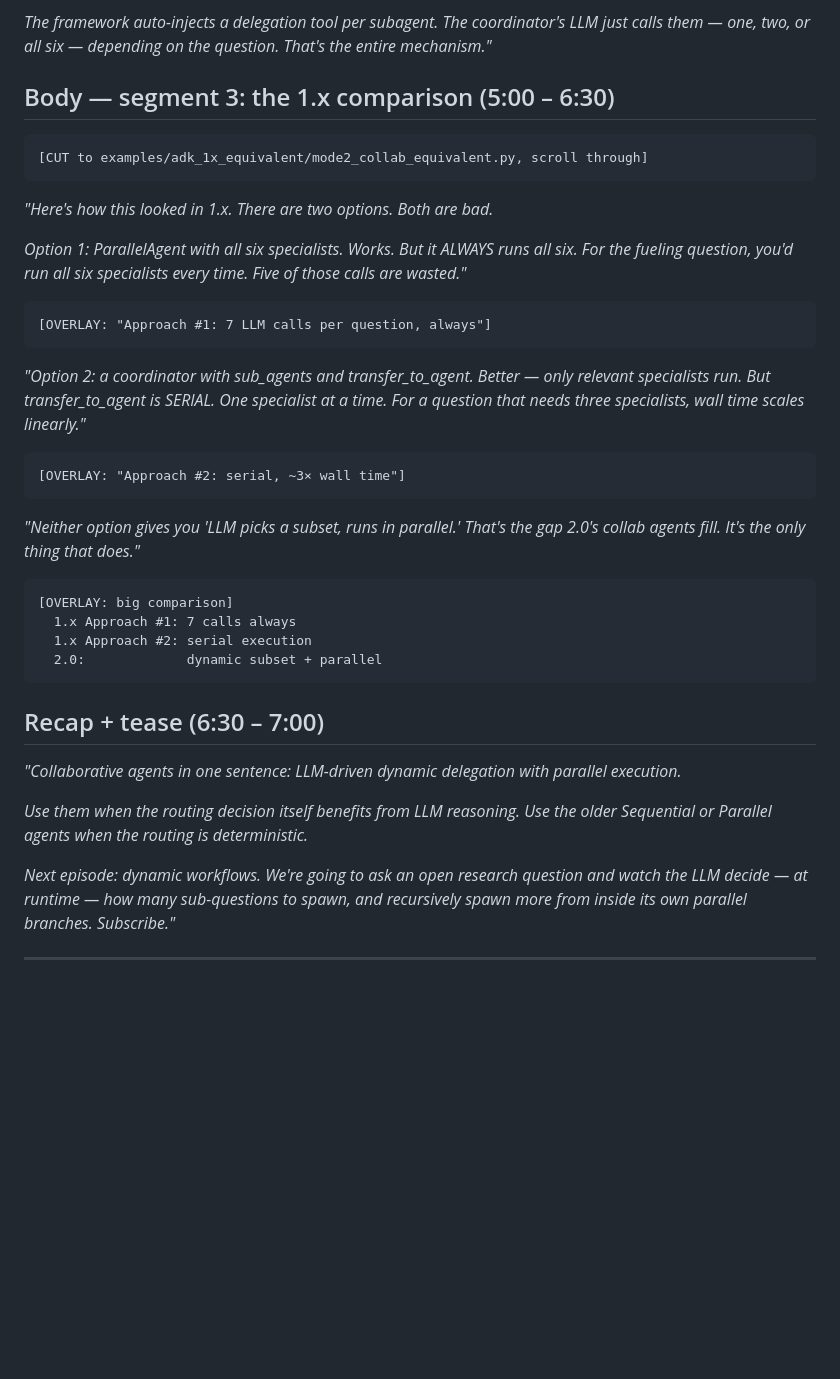
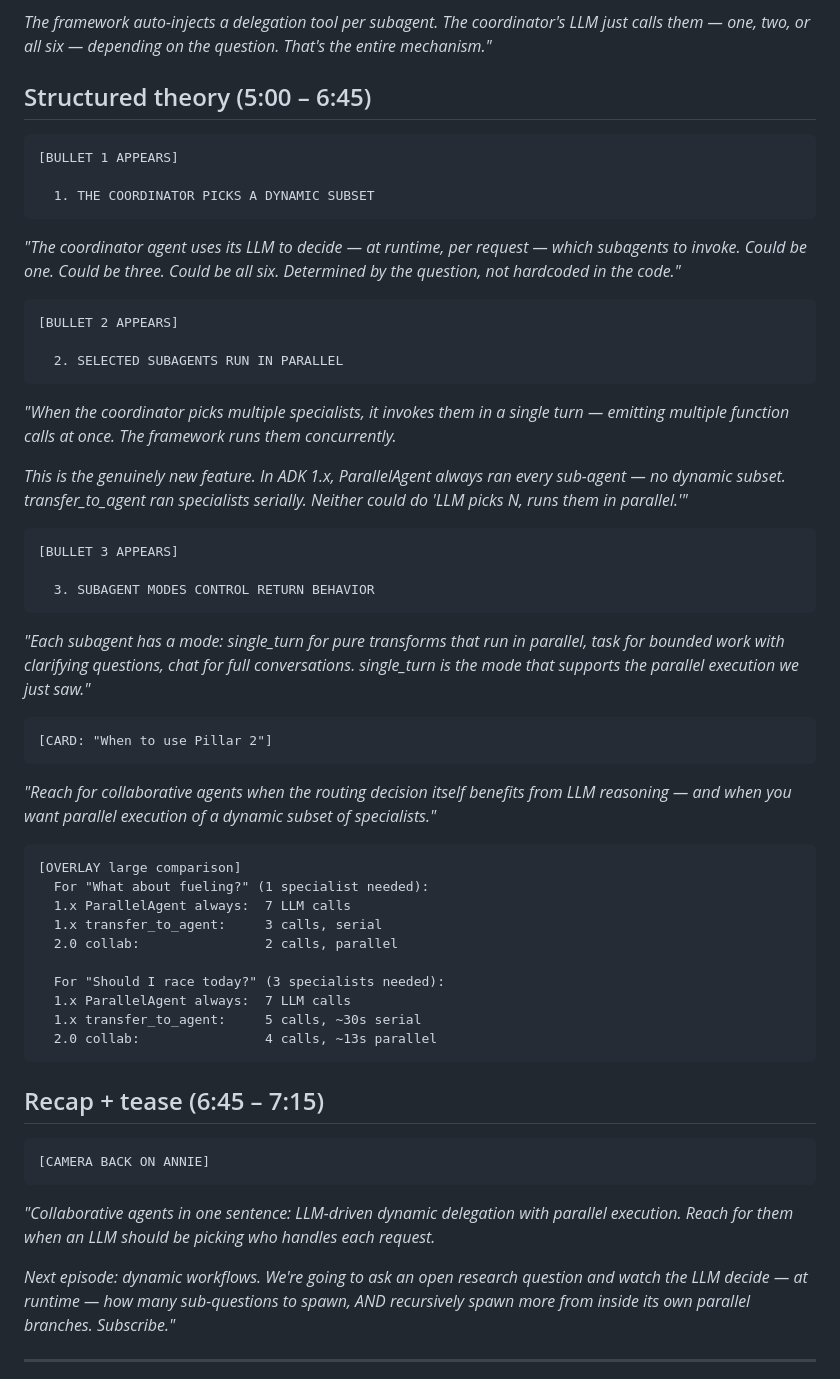
Before and after one commit to cuppibla/adk-2-marathon-demo, a Markdown page: docs/VIDEO_SERIES_PLAN.md, the part around the change. Drawn GitHub-style; blank space fills up the shorter version.

Commit message:
Fix: Ep 2 leftover "Body — segment 3" section replaced with structured theory
A prior batch edit failed on Ep 2's 1.x comparison section because the
exact string had already been transformed elsewhere. This commit replaces
the leftover with the same structured-theory format Ep 1 and Ep 3 already
use:

  1. THE COORDINATOR PICKS A DYNAMIC SUBSET
  2. SELECTED SUBAGENTS RUN IN PARALLEL (the unique 2.0 feature)
  3. SUBAGENT MODES CONTROL RETURN BEHAVIOR

Verified all 4 episodes now have consistent section names:
  Eps 1/2/3: Presenter intro → Title → Demo → Explain demo → Theory → Recap
  Ep 4:      Presenter intro → Title → 3 comparison segments → Closer

````diff
--- a/docs/VIDEO_SERIES_PLAN.md
+++ b/docs/VIDEO_SERIES_PLAN.md
@@ -344,42 +344,62 @@ race_concierge = Agent(
 
 *The framework auto-injects a delegation tool per subagent. The coordinator's LLM just calls them — one, two, or all six — depending on the question. That's the entire mechanism."*
 
-## Body — segment 3: the 1.x comparison (5:00 – 6:30)
+## Structured theory (5:00 – 6:45)
 
 ```
-[CUT to examples/adk_1x_equivalent/mode2_collab_equivalent.py, scroll through]
+[BULLET 1 APPEARS]
+
+  1. THE COORDINATOR PICKS A DYNAMIC SUBSET
 ```
 
-*"Here's how this looked in 1.x. There are two options. Both are bad.*
-
-*Option 1: ParallelAgent with all six specialists. Works. But it ALWAYS runs all six. For the fueling question, you'd run all six specialists every time. Five of those calls are wasted."*
+*"The coordinator agent uses its LLM to decide — at runtime, per request — which subagents to invoke. Could be one. Could be three. Could be all six. Determined by the question, not hardcoded in the code."*
 
 ```
-[OVERLAY: "Approach #1: 7 LLM calls per question, always"]
+[BULLET 2 APPEARS]
+
+  2. SELECTED SUBAGENTS RUN IN PARALLEL
 ```
 
-*"Option 2: a coordinator with sub_agents and transfer_to_agent. Better — only relevant specialists run. But transfer_to_agent is SERIAL. One specialist at a time. For a question that needs three specialists, wall time scales linearly."*
+*"When the coordinator picks multiple specialists, it invokes them in a single turn — emitting multiple function calls at once. The framework runs them concurrently.*
+
+*This is the genuinely new feature. In ADK 1.x, ParallelAgent always ran every sub-agent — no dynamic subset. transfer_to_agent ran specialists serially. Neither could do 'LLM picks N, runs them in parallel.'"*
 
 ```
-[OVERLAY: "Approach #2: serial, ~3× wall time"]
+[BULLET 3 APPEARS]
+
+  3. SUBAGENT MODES CONTROL RETURN BEHAVIOR
 ```
 
-*"Neither option gives you 'LLM picks a subset, runs in parallel.' That's the gap 2.0's collab agents fill. It's the only thing that does."*
+*"Each subagent has a mode: single_turn for pure transforms that run in parallel, task for bounded work with clarifying questions, chat for full conversations. single_turn is the mode that supports the parallel execution we just saw."*
 
 ```
-[OVERLAY: big comparison]
-  1.x Approach #1: 7 calls always
-  1.x Approach #2: serial execution
-  2.0:             dynamic subset + parallel
+[CARD: "When to use Pillar 2"]
 ```
 
-## Recap + tease (6:30 – 7:00)
+*"Reach for collaborative agents when the routing decision itself benefits from LLM reasoning — and when you want parallel execution of a dynamic subset of specialists."*
 
-*"Collaborative agents in one sentence: LLM-driven dynamic delegation with parallel execution.*
+```
+[OVERLAY large comparison]
+  For "What about fueling?" (1 specialist needed):
+  1.x ParallelAgent always:  7 LLM calls
+  1.x transfer_to_agent:     3 calls, serial
+  2.0 collab:                2 calls, parallel
 
-*Use them when the routing decision itself benefits from LLM reasoning. Use the older Sequential or Parallel agents when the routing is deterministic.*
+  For "Should I race today?" (3 specialists needed):
+  1.x ParallelAgent always:  7 LLM calls
+  1.x transfer_to_agent:     5 calls, ~30s serial
+  2.0 collab:                4 calls, ~13s parallel
+```
 
-*Next episode: dynamic workflows. We're going to ask an open research question and watch the LLM decide — at runtime — how many sub-questions to spawn, and recursively spawn more from inside its own parallel branches. Subscribe."*
+## Recap + tease (6:45 – 7:15)
+
+```
+[CAMERA BACK ON ANNIE]
+```
+
+*"Collaborative agents in one sentence: LLM-driven dynamic delegation with parallel execution. Reach for them when an LLM should be picking who handles each request.*
+
+*Next episode: dynamic workflows. We're going to ask an open research question and watch the LLM decide — at runtime — how many sub-questions to spawn, AND recursively spawn more from inside its own parallel branches. Subscribe."*
 
 ---
 
````
